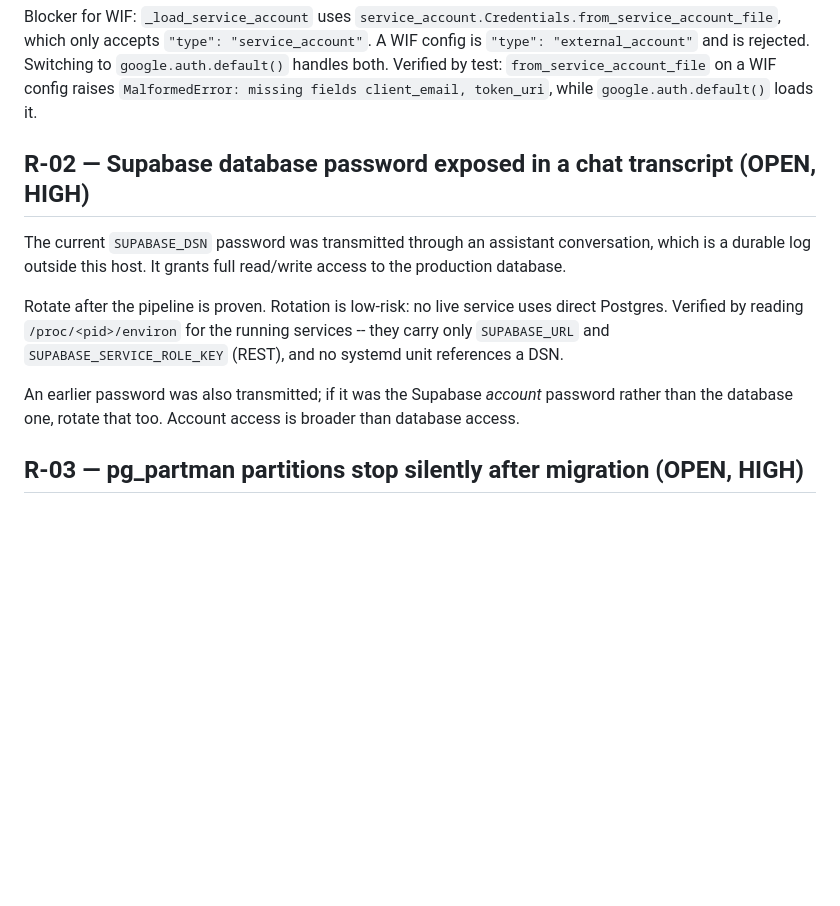
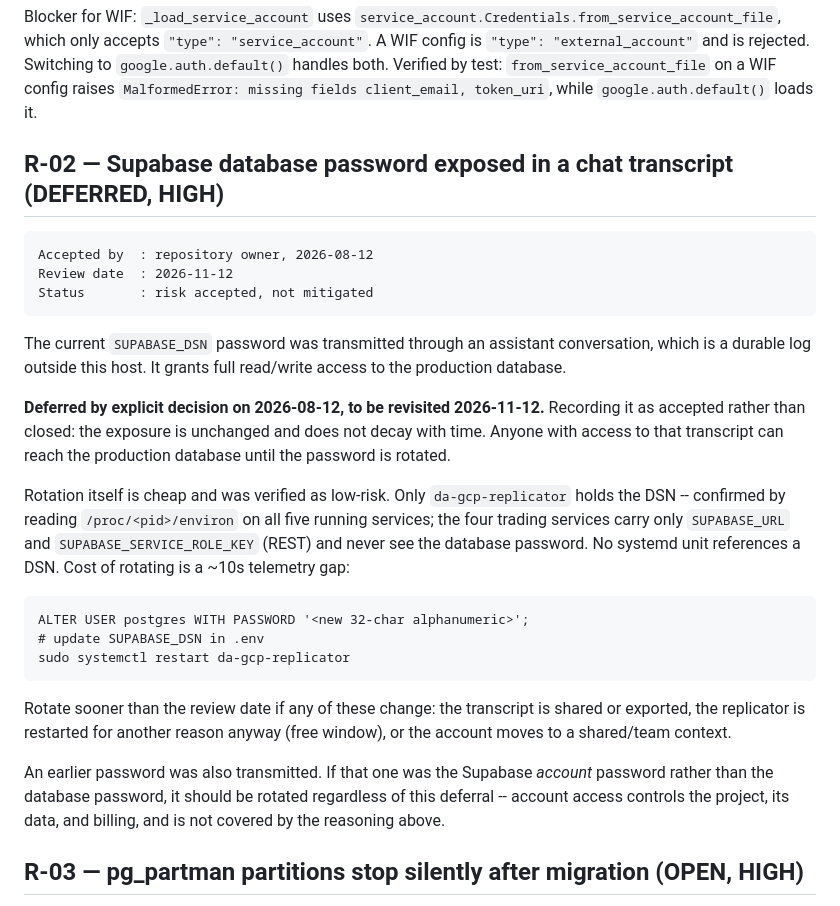
Before and after one commit to RichKingsASU/ut-bot-lumibot, a Markdown page: migration/RISK-REGISTER.md, the part around the change. Drawn GitHub-style; blank space fills up the shorter version.

Commit message:
docs(risk): mark R-02 deferred with a 2026-11-12 review date
Supabase database password rotation deferred by owner decision on 2026-08-12.
Recorded as accepted rather than closed: the exposure is unchanged and does not
decay -- anyone with the transcript can reach the production database until it
is rotated.

Records the verified blast radius so the decision can be revisited without
re-deriving it: only da-gcp-replicator holds the DSN (confirmed via
/proc/<pid>/environ across all five services), the four trading services use
REST credentials, and rotating costs a ~10s telemetry gap. Includes the runbook
and the triggers that should override the deferral -- transcript shared, an
unrelated replicator restart, or a move to a shared account.

Notes separately that if the other transmitted password was the Supabase
account password rather than the database one, it should be rotated regardless.

Co-Authored-By: Claude Opus 5 (1M context) <noreply@anthropic.com>

```diff
--- a/migration/RISK-REGISTER.md
+++ b/migration/RISK-REGISTER.md
@@ -33,20 +33,39 @@ rejected. Switching to `google.auth.default()` handles both. Verified by test:
 `MalformedError: missing fields client_email, token_uri`, while
 `google.auth.default()` loads it.
 
-## R-02 — Supabase database password exposed in a chat transcript (OPEN, HIGH)
+## R-02 — Supabase database password exposed in a chat transcript (DEFERRED, HIGH)
+
+    Accepted by  : repository owner, 2026-08-12
+    Review date  : 2026-11-12
+    Status       : risk accepted, not mitigated
 
 The current `SUPABASE_DSN` password was transmitted through an assistant
 conversation, which is a durable log outside this host. It grants full
 read/write access to the production database.
 
-Rotate after the pipeline is proven. Rotation is low-risk: no live service uses
-direct Postgres. Verified by reading `/proc/<pid>/environ` for the running
-services -- they carry only `SUPABASE_URL` and `SUPABASE_SERVICE_ROLE_KEY`
-(REST), and no systemd unit references a DSN.
+**Deferred by explicit decision on 2026-08-12, to be revisited 2026-11-12.**
+Recording it as accepted rather than closed: the exposure is unchanged and does
+not decay with time. Anyone with access to that transcript can reach the
+production database until the password is rotated.
 
-An earlier password was also transmitted; if it was the Supabase *account*
-password rather than the database one, rotate that too. Account access is
-broader than database access.
+Rotation itself is cheap and was verified as low-risk. Only `da-gcp-replicator`
+holds the DSN -- confirmed by reading `/proc/<pid>/environ` on all five running
+services; the four trading services carry only `SUPABASE_URL` and
+`SUPABASE_SERVICE_ROLE_KEY` (REST) and never see the database password. No
+systemd unit references a DSN. Cost of rotating is a ~10s telemetry gap:
+
+    ALTER USER postgres WITH PASSWORD '<new 32-char alphanumeric>';
+    # update SUPABASE_DSN in .env
+    sudo systemctl restart da-gcp-replicator
+
+Rotate sooner than the review date if any of these change: the transcript is
+shared or exported, the replicator is restarted for another reason anyway
+(free window), or the account moves to a shared/team context.
+
+An earlier password was also transmitted. If that one was the Supabase
+*account* password rather than the database password, it should be rotated
+regardless of this deferral -- account access controls the project, its data,
+and billing, and is not covered by the reasoning above.
 
 ## R-03 — pg_partman partitions stop silently after migration (OPEN, HIGH)
 
```
